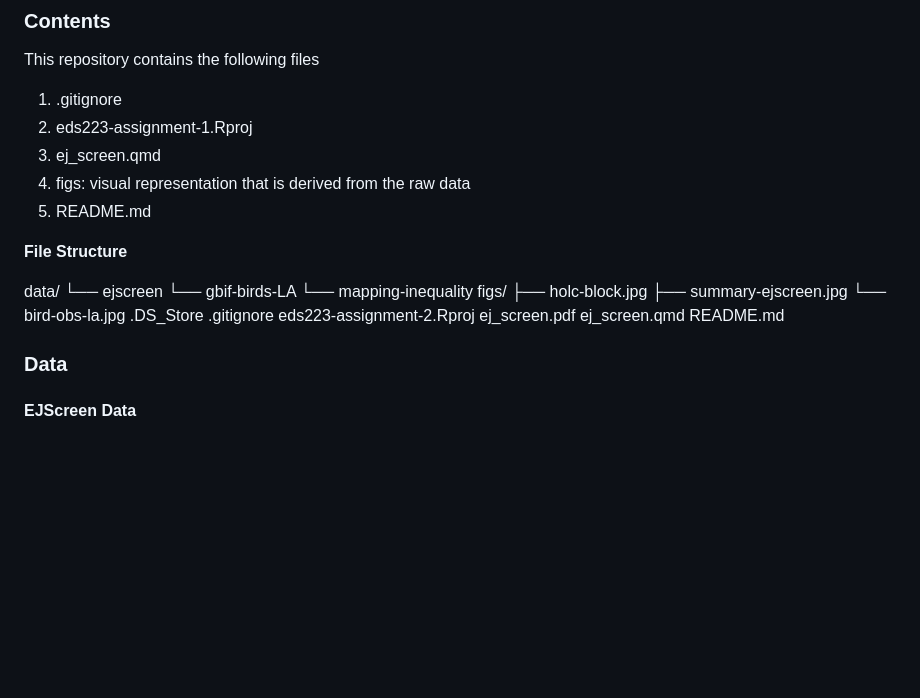
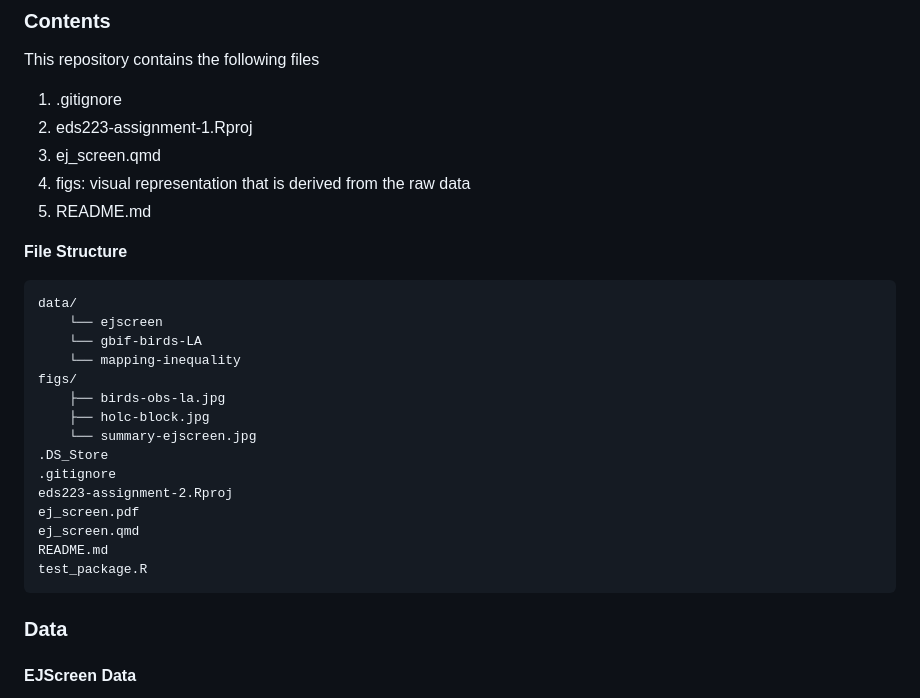
Before and after one commit to aakikip/eds223-assignment-2, a Markdown page: README.md, the part around the change. Rendered like a GitHub page; blank space fills up the shorter version.

````diff
--- a/README.md
+++ b/README.md
@@ -33,21 +33,23 @@ This repository contains the following files
 5. README.md
 
 **File Structure**
-
+```
 data/
     └── ejscreen
     └── gbif-birds-LA
     └── mapping-inequality
 figs/
+    ├── birds-obs-la.jpg
     ├── holc-block.jpg
-    ├── summary-ejscreen.jpg
-    └── bird-obs-la.jpg
+    └── summary-ejscreen.jpg
 .DS_Store
 .gitignore
 eds223-assignment-2.Rproj
 ej_screen.pdf
 ej_screen.qmd
 README.md
+test_package.R
+```
 
 ### Data
 
````
